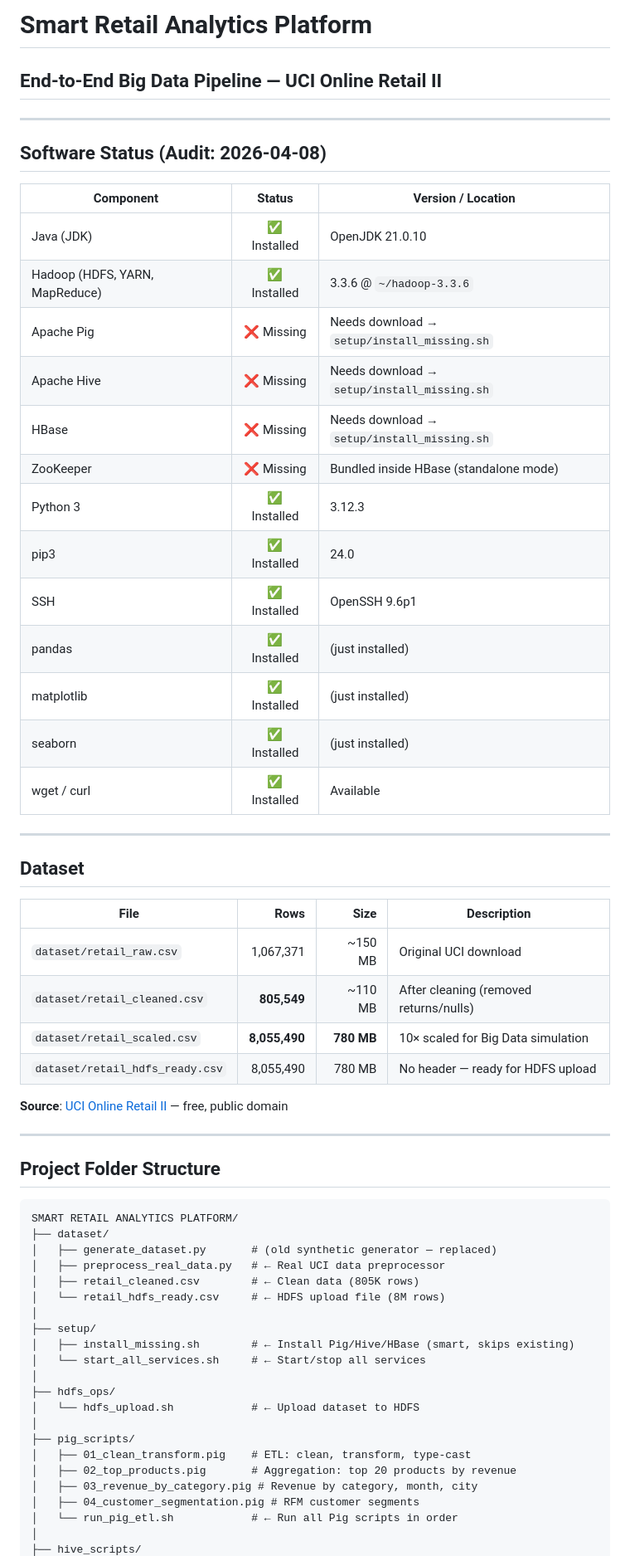
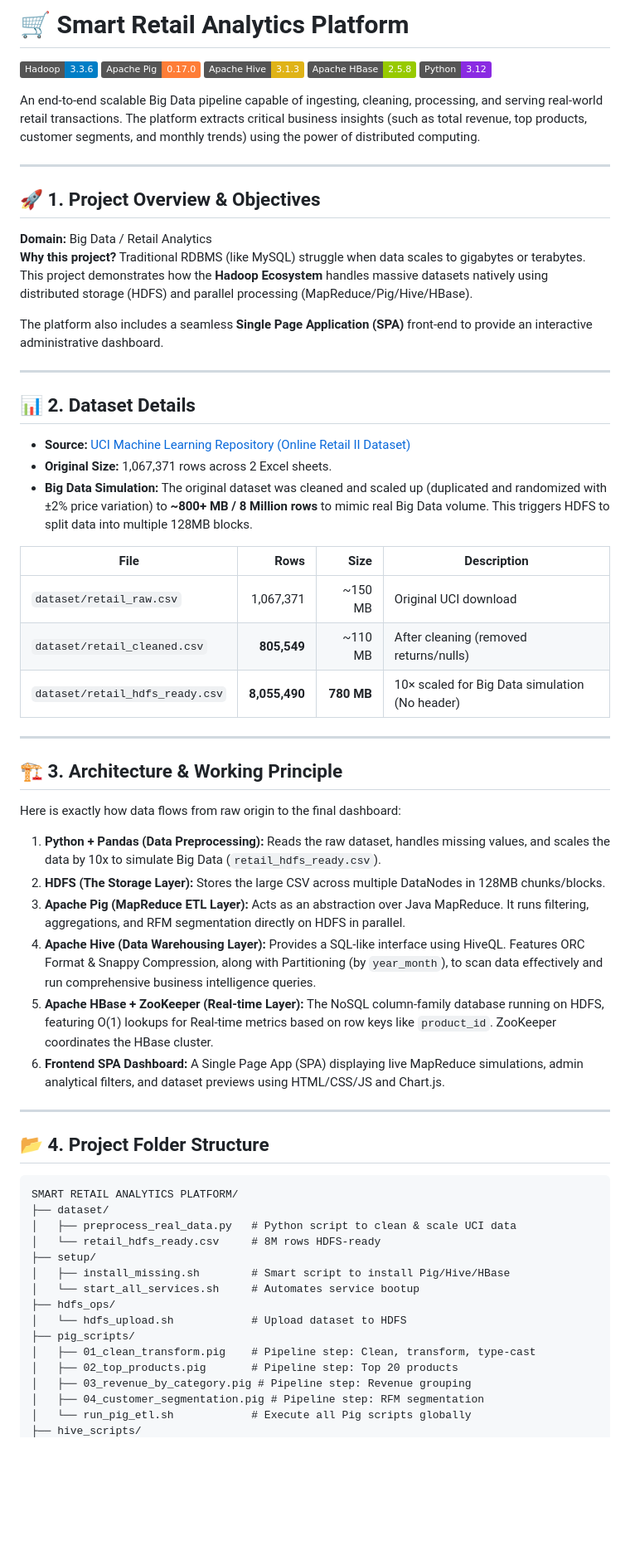
Before and after one commit to Joyboy48/Smart-Retail-Analytics-Platform, a Markdown page: README.md, the part around one of its changes. Shown at 83% size. Rendered like a GitHub page; badges without logos; blank space fills up the shorter version.

````diff
--- a/README.md
+++ b/README.md
@@ -1,63 +1,67 @@
-# Smart Retail Analytics Platform
-## End-to-End Big Data Pipeline — UCI Online Retail II
+# 🛒 Smart Retail Analytics Platform
+
+[![Hadoop Ecosystem](https://img.shields.io/badge/Hadoop-3.3.6-blue.svg)](https://hadoop.apache.org/)
+[![Apache Pig](https://img.shields.io/badge/Apache_Pig-0.17.0-orange.svg)](https://pig.apache.org/)
+[![Apache Hive](https://img.shields.io/badge/Apache_Hive-3.1.3-yellow.svg)](https://hive.apache.org/)
+[![Apache HBase](https://img.shields.io/badge/Apache_HBase-2.5.8-green.svg)](https://hbase.apache.org/)
+[![Python](https://img.shields.io/badge/Python-3.12-blueviolet.svg)](https://www.python.org/)
+
+An end-to-end scalable Big Data pipeline capable of ingesting, cleaning, processing, and serving real-world retail transactions. The platform extracts critical business insights (such as total revenue, top products, customer segments, and monthly trends) using the power of distributed computing.
 
 ---
 
-## Software Status (Audit: 2026-04-08)
+## 🚀 1. Project Overview & Objectives
 
-| Component       | Status       | Version / Location                   |
-|----------------|:------------:|--------------------------------------|
-| Java (JDK)      | ✅ Installed | OpenJDK 21.0.10                      |
-| Hadoop (HDFS, YARN, MapReduce) | ✅ Installed | 3.3.6 @ `~/hadoop-3.3.6` |
-| Apache Pig      | ❌ Missing   | Needs download → `setup/install_missing.sh` |
-| Apache Hive     | ❌ Missing   | Needs download → `setup/install_missing.sh` |
-| HBase           | ❌ Missing   | Needs download → `setup/install_missing.sh` |
-| ZooKeeper       | ❌ Missing   | Bundled inside HBase (standalone mode) |
-| Python 3        | ✅ Installed | 3.12.3                               |
-| pip3            | ✅ Installed | 24.0                                 |
-| SSH             | ✅ Installed | OpenSSH 9.6p1                        |
-| pandas          | ✅ Installed | (just installed)                     |
-| matplotlib      | ✅ Installed | (just installed)                     |
-| seaborn         | ✅ Installed | (just installed)                     |
-| wget / curl     | ✅ Installed | Available                            |
+**Domain:** Big Data / Retail Analytics
+**Why this project?** Traditional RDBMS (like MySQL) struggle when data scales to gigabytes or terabytes. This project demonstrates how the **Hadoop Ecosystem** handles massive datasets natively using distributed storage (HDFS) and parallel processing (MapReduce/Pig/Hive/HBase).
+
+The platform also includes a seamless **Single Page Application (SPA)** front-end to provide an interactive administrative dashboard.
 
 ---
 
-## Dataset
+## 📊 2. Dataset Details
+
+*   **Source:** [UCI Machine Learning Repository (Online Retail II Dataset)](https://archive.ics.uci.edu/dataset/502/online+retail+ii)
+*   **Original Size:** 1,067,371 rows across 2 Excel sheets.
+*   **Big Data Simulation:** The original dataset was cleaned and scaled up (duplicated and randomized with ±2% price variation) to **~800+ MB / 8 Million rows** to mimic real Big Data volume. This triggers HDFS to split data into multiple 128MB blocks.
 
 | File | Rows | Size | Description |
 |------|-----:|-----:|-------------|
 | `dataset/retail_raw.csv` | 1,067,371 | ~150 MB | Original UCI download |
 | `dataset/retail_cleaned.csv` | **805,549** | ~110 MB | After cleaning (removed returns/nulls) |
-| `dataset/retail_scaled.csv` | **8,055,490** | **780 MB** | 10× scaled for Big Data simulation |
-| `dataset/retail_hdfs_ready.csv` | 8,055,490 | 780 MB | No header — ready for HDFS upload |
-
-**Source**: [UCI Online Retail II](https://archive.ics.uci.edu/dataset/502/online+retail+ii) — free, public domain
+| `dataset/retail_hdfs_ready.csv` | **8,055,490** | **780 MB** | 10× scaled for Big Data simulation (No header) |
 
 ---
 
-## Project Folder Structure
+## 🏗️ 3. Architecture & Working Principle
+
+Here is exactly how data flows from raw origin to the final dashboard:
+
+1. **Python + Pandas (Data Preprocessing):** Reads the raw dataset, handles missing values, and scales the data by 10x to simulate Big Data (`retail_hdfs_ready.csv`).
+2. **HDFS (The Storage Layer):** Stores the large CSV across multiple DataNodes in 128MB chunks/blocks.
+3. **Apache Pig (MapReduce ETL Layer):** Acts as an abstraction over Java MapReduce. It runs filtering, aggregations, and RFM segmentation directly on HDFS in parallel.
+4. **Apache Hive (Data Warehousing Layer):** Provides a SQL-like interface using HiveQL. Features ORC Format & Snappy Compression, along with Partitioning (by `year_month`), to scan data effectively and run comprehensive business intelligence queries.
+5. **Apache HBase + ZooKeeper (Real-time Layer):** The NoSQL column-family database running on HDFS, featuring O(1) lookups for Real-time metrics based on row keys like `product_id`. ZooKeeper coordinates the HBase cluster.
+6. **Frontend SPA Dashboard:** A Single Page App (SPA) displaying live MapReduce simulations, admin analytical filters, and dataset previews using HTML/CSS/JS and Chart.js.
+
+---
+
+## 📂 4. Project Folder Structure
 
 ```
 SMART RETAIL ANALYTICS PLATFORM/
 ├── dataset/
-│   ├── generate_dataset.py       # (old synthetic generator — replaced)
-│   ├── preprocess_real_data.py   # ← Real UCI data preprocessor
-│   ├── retail_cleaned.csv        # ← Clean data (805K rows)
-│   └── retail_hdfs_ready.csv     # ← HDFS upload file (8M rows)
-│
+│   ├── preprocess_real_data.py   # Python script to clean & scale UCI data
+│   └── retail_hdfs_ready.csv     # 8M rows HDFS-ready
 ├── setup/
-│   ├── install_missing.sh        # ← Install Pig/Hive/HBase (smart, skips existing)
-│   └── start_all_services.sh     # ← Start/stop all services
-│
+│   ├── install_missing.sh        # Smart script to install Pig/Hive/HBase
+│   └── start_all_services.sh     # Automates service bootup
 ├── hdfs_ops/
-│   └── hdfs_upload.sh            # ← Upload dataset to HDFS
-│
+│   └── hdfs_upload.sh            # Upload dataset to HDFS
 ├── pig_scripts/
-│   ├── 01_clean_transform.pig    # ETL: clean, transform, type-cast
-│   ├── 02_top_products.pig       # Aggregation: top 20 products by revenue
-│   ├── 03_revenue_by_category.pig # Revenue by category, month, city
-│   ├── 04_customer_segmentation.pig # RFM customer segments
-│   └── run_pig_etl.sh            # ← Run all Pig scripts in order
-│
+│   ├── 01_clean_transform.pig    # Pipeline step: Clean, transform, type-cast
+│   ├── 02_top_products.pig       # Pipeline step: Top 20 products
+│   ├── 03_revenue_by_category.pig # Pipeline step: Revenue grouping
+│   ├── 04_customer_segmentation.pig # Pipeline step: RFM segmentation
+│   └── run_pig_etl.sh            # Execute all Pig scripts globally
 ├── hive_scripts/
````
Also changed, not shown: other parts of README.md (+44 -127 lines).
